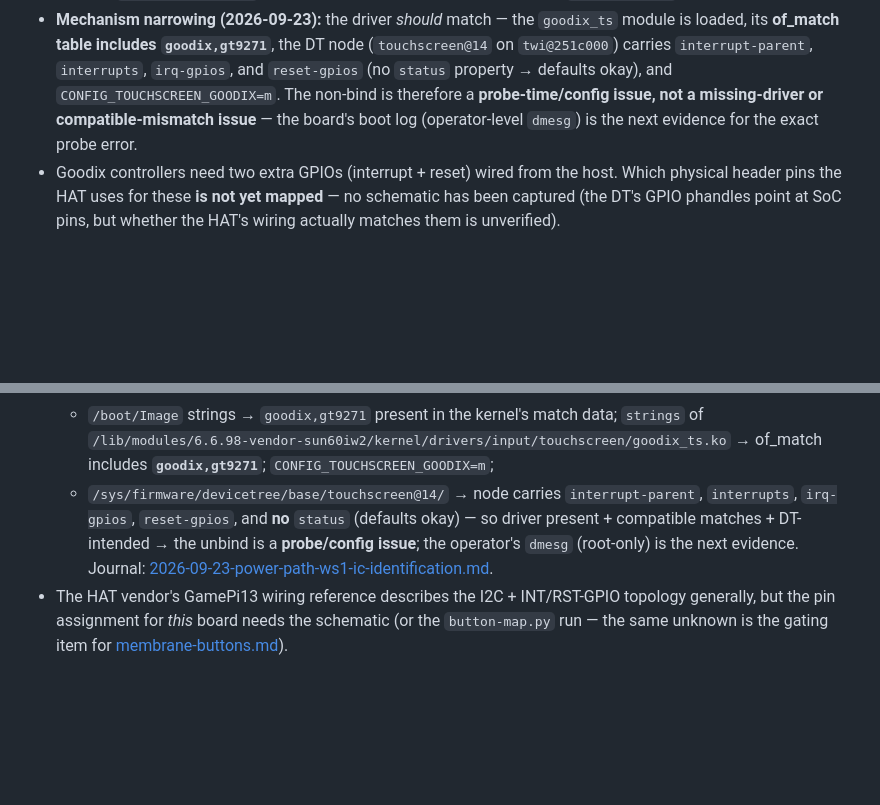
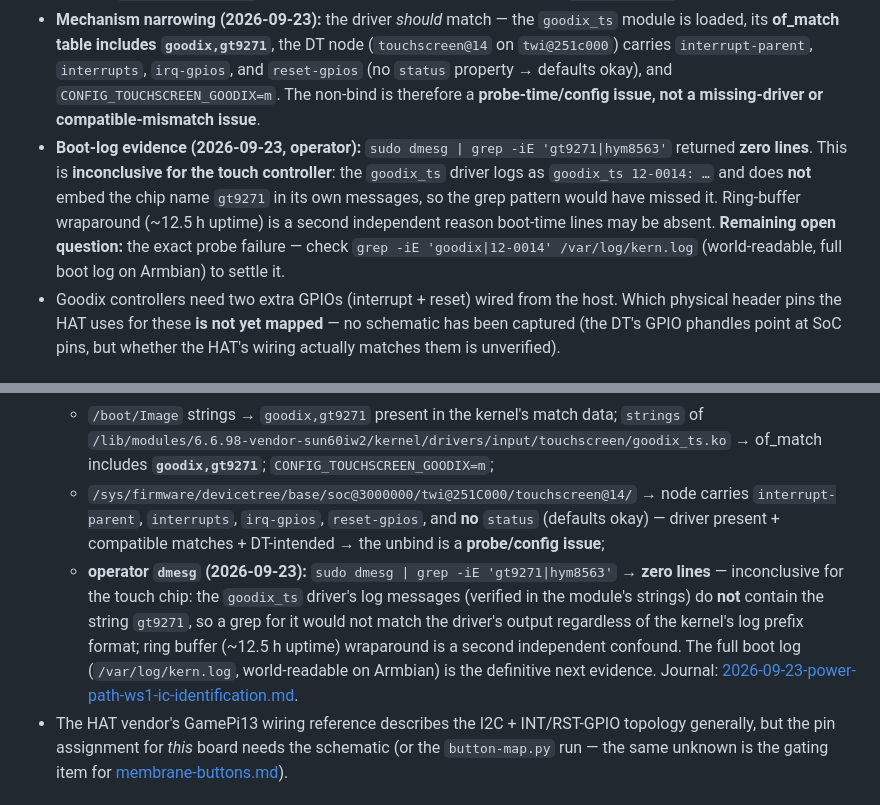
Before and after one commit to cjtrowbridge/micro-cyberdeck, a Markdown page: docs/hardware/touch-gt9271.md, 2 parts joined by grey strips. Drawn GitHub-style; blank space fills up the shorter version.

```diff
--- a/docs/hardware/touch-gt9271.md
+++ b/docs/hardware/touch-gt9271.md
@@ -27,8 +27,16 @@ bound.
   `interrupt-parent`, `interrupts`, `irq-gpios`, and `reset-gpios` (no
   `status` property → defaults okay), and `CONFIG_TOUCHSCREEN_GOODIX=m`.
   The non-bind is therefore a **probe-time/config issue, not a
-  missing-driver or compatible-mismatch issue** — the board's boot log
-  (operator-level `dmesg`) is the next evidence for the exact probe error.
+  missing-driver or compatible-mismatch issue**.
+- **Boot-log evidence (2026-09-23, operator):** `sudo dmesg |
+  grep -iE 'gt9271|hym8563'` returned **zero lines**. This is **inconclusive
+  for the touch controller**: the `goodix_ts` driver logs as
+  `goodix_ts 12-0014: …` and does **not** embed the chip name `gt9271` in
+  its own messages, so the grep pattern would have missed it. Ring-buffer
+  wraparound (~12.5 h uptime) is a second independent reason boot-time
+  lines may be absent. **Remaining open question:** the exact probe failure
+  — check `grep -iE 'goodix|12-0014' /var/log/kern.log` (world-readable,
+  full boot log on Armbian) to settle it.
 - Goodix controllers need two extra GPIOs (interrupt + reset) wired
   from the host. Which physical header pins the HAT uses for these **is
   not yet mapped** — no schematic has been captured (the DT's GPIO
@@ -56,11 +64,18 @@ bound.
     `/lib/modules/6.6.98-vendor-sun60iw2/kernel/drivers/input/touchscreen/goodix_ts.ko`
     → of_match includes **`goodix,gt9271`**;
     `CONFIG_TOUCHSCREEN_GOODIX=m`;
-  - `/sys/firmware/devicetree/base/touchscreen@14/` → node carries
-    `interrupt-parent`, `interrupts`, `irq-gpios`, `reset-gpios`, and **no**
-    `status` (defaults okay) — so driver present + compatible matches +
-    DT-intended → the unbind is a **probe/config issue**; the operator's
-    `dmesg` (root-only) is the next evidence. Journal:
+  - `/sys/firmware/devicetree/base/soc@3000000/twi@251C000/touchscreen@14/`
+    → node carries `interrupt-parent`, `interrupts`, `irq-gpios`,
+    `reset-gpios`, and **no** `status` (defaults okay) — driver present +
+    compatible matches + DT-intended → the unbind is a **probe/config issue**;
+  - **operator `dmesg` (2026-09-23):** `sudo dmesg | grep -iE 'gt9271|hym8563'`
+    → **zero lines** — inconclusive for the touch chip: the `goodix_ts`
+    driver's log messages (verified in the module's strings) do **not**
+    contain the string `gt9271`, so a grep for it would not match the driver's
+    output regardless of the kernel's log prefix format; ring buffer
+    (~12.5 h uptime) wraparound is a second independent confound. The full
+    boot log (`/var/log/kern.log`, world-readable on Armbian) is the
+    definitive next evidence. Journal:
     [2026-09-23-power-path-ws1-ic-identification.md](../../journal/2026-09-23-power-path-ws1-ic-identification.md).
 - The HAT vendor's GamePi13 wiring reference describes the I2C +
   INT/RST-GPIO topology generally, but the pin assignment for *this* board
```
Also changed, not shown: docs/hardware/rtc-hym8563.md (+18 -7 lines), journal/2026-09-23-power-path-ws1-ic-identification.md (+1 -0 lines).
